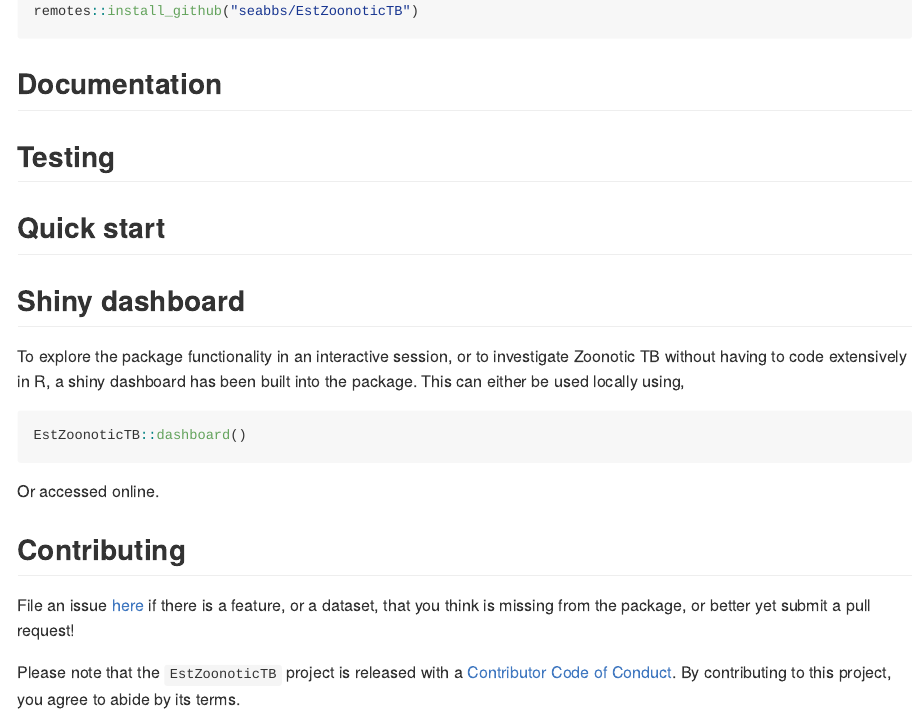
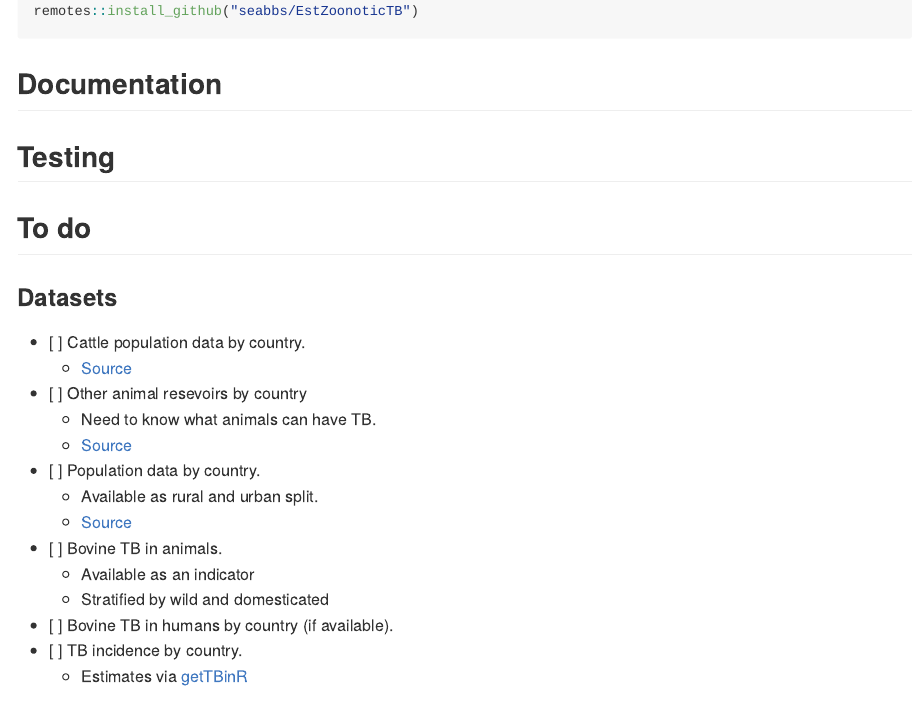
Before and after one commit to seabbs/EstZoonoticTB, an R Markdown document (README.Rmd): the page in a window 1100 px wide, from 300 px down. The pictures show the output file README.md that the author committed with the source, drawn offline in the style of GitHub; long lines of code are wrapped; badge pictures from the web are left out.

Commit message:
detailed available data

```diff
--- a/README.Rmd
+++ b/README.Rmd
@@ -40,6 +40,25 @@ remotes::install_github("seabbs/EstZoonoticTB")
 [![AppVeyor Build Status](https://ci.appveyor.com/api/projects/status/github/seabbs/EstZoonoticTB?branch=master&svg=true)](https://ci.appveyor.com/project/seabbs/EstZoonoticTB)
 [![Coverage Status](https://img.shields.io/codecov/c/github/seabbs/EstZoonoticTB/master.svg)](https://codecov.io/github/seabbs/EstZoonoticTB?branch=master)
 
+## To do
+
+### Datasets
+
+- [ ] Cattle population data by country.
+    - [Source](http://www.fao.org/faostat/en/#search/Cattle)
+- [ ] Other animal resevoirs by country
+    - Need to know what animals can have TB.
+    - [Source](http://www.fao.org/faostat/en/?#data/QA)
+- [ ] Population data by country.
+   - Available as rural and urban split.
+   - [Source](http://www.fao.org/faostat/en/#search/Cattle)
+- [ ] Bovine TB in animals.
+  - Available as an indicator
+  - Stratified by wild and domesticated
+- [ ] Bovine TB in humans by country (if available).
+- [ ] TB incidence by country.
+    - Estimates via [getTBinR](https://github.com/seabbs/getTBinR)
+
 ## Quick start
 
 ## Shiny dashboard
```
Also changed, not shown: README.md.
